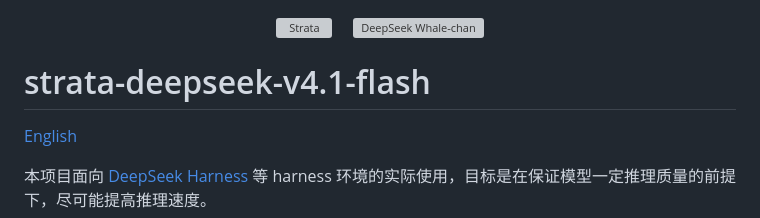
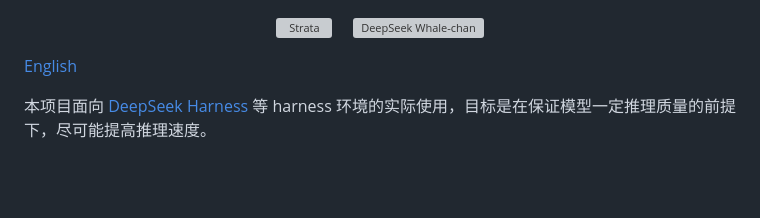
Before and after one commit to yhfgyyf/strata-deepseek-v4.1-flash, a Markdown page: README.zh-CN.md, the part around the change. GitHub-like rendering; blank space fills up the shorter version; grey boxes are pictures that could not be loaded.

```diff
--- a/README.zh-CN.md
+++ b/README.zh-CN.md
@@ -6,8 +6,6 @@
   &nbsp;&nbsp;&nbsp;
   <img src="docs/assets/readme/whale-girl.png" alt="DeepSeek Whale-chan" width="156" align="middle">
 </p>
-
-# strata-deepseek-v4.1-flash
 
 [English](README.md)
 
```
Also changed, not shown: README.md (+0 -2 lines).
